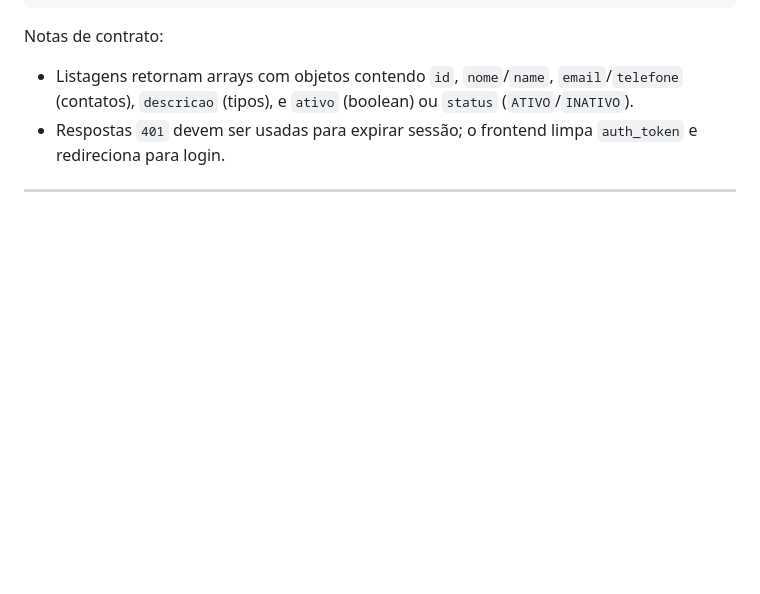
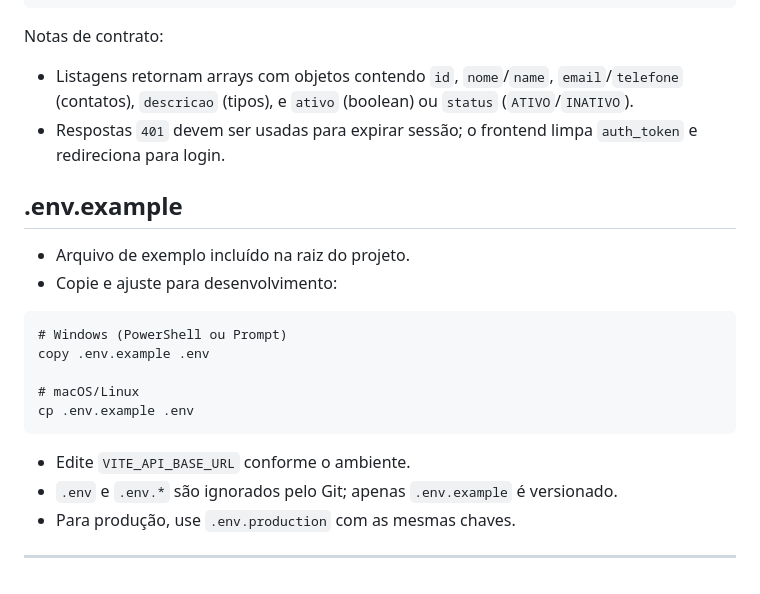
Before and after one commit to HPenhalves/teste-frontend-higor, a Markdown page: README.md, the part around the change. GitHub-like rendering; blank space fills up the shorter version.

Commit message:
docs: include .env.example usage instructions in README

````diff
--- a/README.md
+++ b/README.md
@@ -164,4 +164,17 @@ curl -X POST "$VITE_API_BASE_URL/contato/" \
 Notas de contrato:
 - Listagens retornam arrays com objetos contendo `id`, `nome`/`name`, `email`/`telefone` (contatos), `descricao` (tipos), e `ativo` (boolean) ou `status` (`ATIVO`/`INATIVO`).
 - Respostas `401` devem ser usadas para expirar sessão; o frontend limpa `auth_token` e redireciona para login.
+## .env.example
+- Arquivo de exemplo incluído na raiz do projeto.
+- Copie e ajuste para desenvolvimento:
+```
+# Windows (PowerShell ou Prompt)
+copy .env.example .env
+
+# macOS/Linux
+cp .env.example .env
+```
+- Edite `VITE_API_BASE_URL` conforme o ambiente.
+- `.env` e `.env.*` são ignorados pelo Git; apenas `.env.example` é versionado.
+- Para produção, use `.env.production` com as mesmas chaves.
 ---
````
